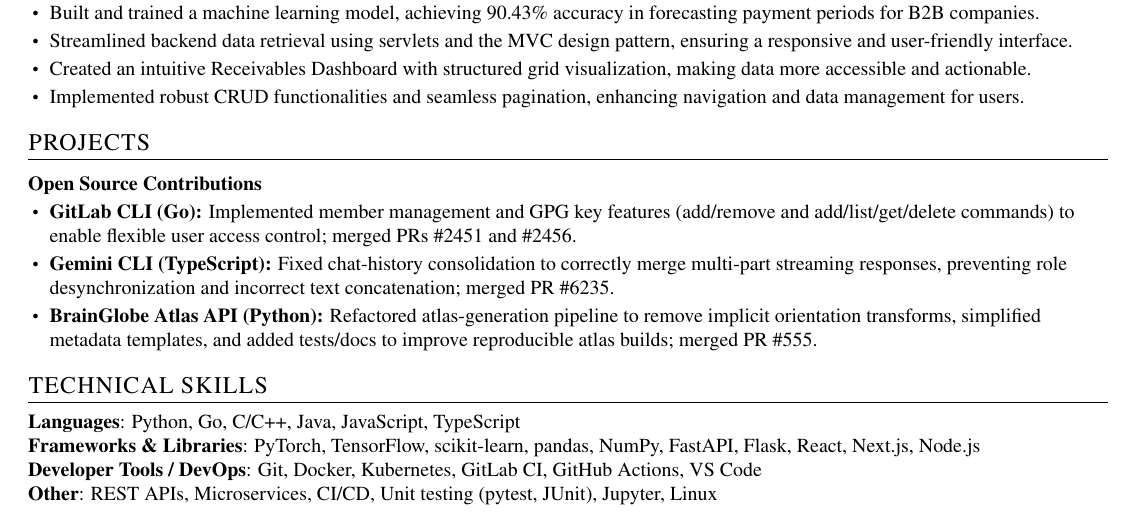
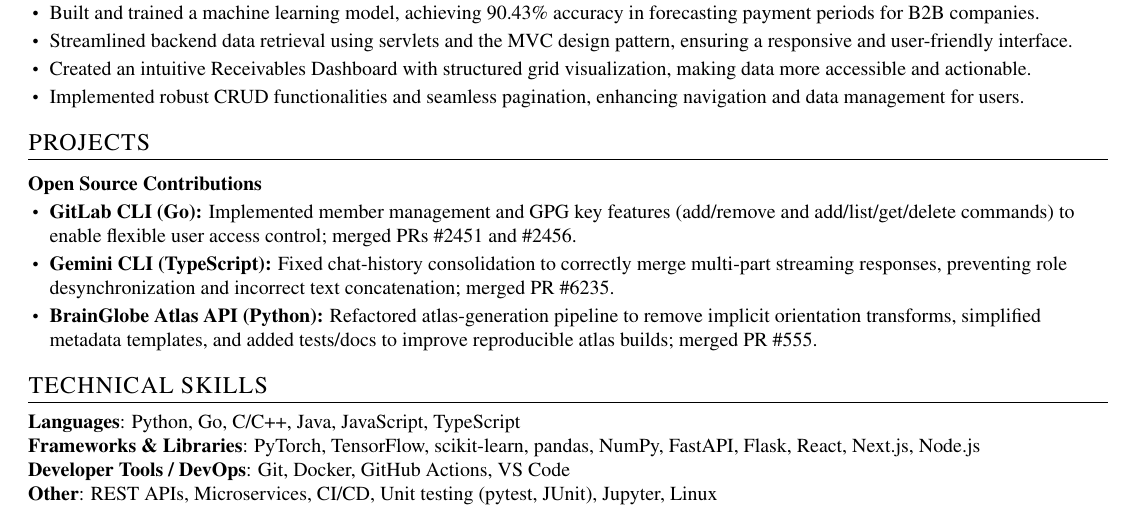
Before and after one commit to thisisrick25/resume, a LaTeX CV (resume.tex): part of the page, cut so that both start at the same text. Compiled offline with pdfLaTeX.

Commit message:
Update resume content and formatting; remove Kubernetes and GitLab CI from technical skills section

```diff
--- a/resume.tex
+++ b/resume.tex
@@ -220,7 +220,7 @@
   \small{\item{
         \textbf{Languages}{: Python, Go, C/C++, Java, JavaScript, TypeScript} \\
         \textbf{Frameworks \& Libraries}{: PyTorch, TensorFlow, scikit-learn, pandas, NumPy, FastAPI, Flask, React, Next.js, Node.js} \\
-        \textbf{Developer Tools / DevOps}{: Git, Docker, Kubernetes, GitLab CI, GitHub Actions, VS Code} \\
+        \textbf{Developer Tools / DevOps}{: Git, Docker, GitHub Actions, VS Code} \\
         % \textbf{Databases \& Data}{: PostgreSQL, MySQL, Redis, Elasticsearch} \\
         \textbf{Other}{: REST APIs, Microservices, CI/CD, Unit testing (pytest, JUnit), Jupyter, Linux}
         }}
```
Also changed, not shown: resume.pdf.
